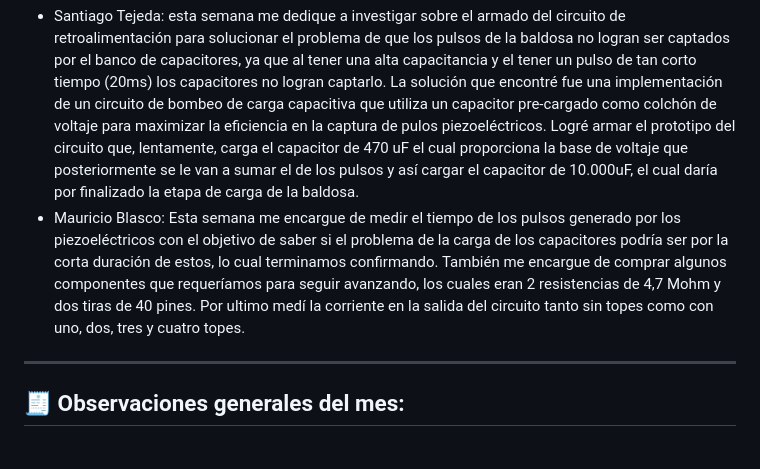
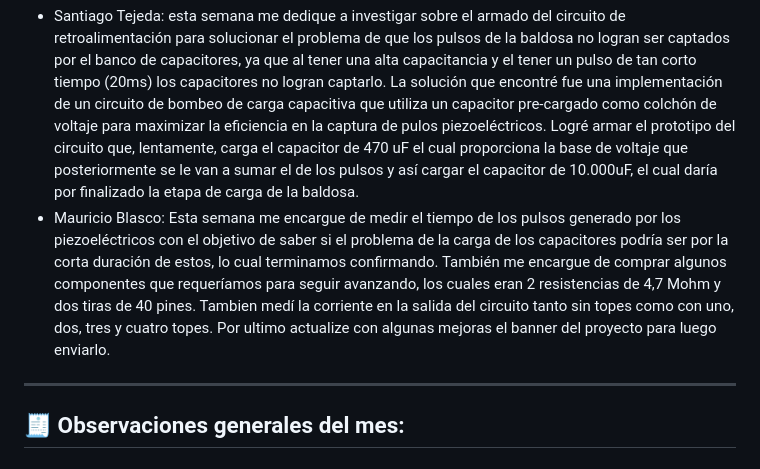
Before and after one commit to impatrq/Pleper, a Markdown page: Documentos Proyecto/Bitácora/Octubre.md, the part around the change. Drawn GitHub-style.

Commit message:
Actualizo semana del 20 al 24

```diff
--- a/Documentos Proyecto/Bitácora/Octubre.md
+++ b/Documentos Proyecto/Bitácora/Octubre.md
@@ -25,7 +25,7 @@
 
 
 -  Santiago Tejeda: esta semana me dedique a investigar sobre el armado del circuito de retroalimentación para solucionar el problema de que los pulsos de la baldosa no logran ser captados por el banco de capacitores, ya que al tener una alta capacitancia y el tener un pulso de tan corto tiempo (20ms) los capacitores no logran captarlo. La solución que encontré fue una implementación de un circuito de bombeo de carga capacitiva que utiliza un capacitor pre-cargado como colchón de voltaje para maximizar la eficiencia en la captura de pulos piezoeléctricos. Logré armar el prototipo del circuito que, lentamente, carga el capacitor de 470 uF el cual proporciona la base de voltaje que posteriormente se le van a sumar el de los pulsos y así cargar el capacitor de 10.000uF, el cual daría por finalizado la etapa de carga de la baldosa.
--  Mauricio Blasco: Esta semana me encargue de medir el tiempo de los pulsos generado por los piezoeléctricos con el objetivo de saber si el problema de la carga de los capacitores podría ser por la corta duración de estos, lo cual terminamos confirmando. También me encargue de comprar algunos componentes que requeríamos para seguir avanzando, los cuales eran 2 resistencias de 4,7 Mohm y dos tiras de 40 pines. Por ultimo medí la corriente en la salida del circuito tanto sin topes como con uno, dos, tres y cuatro topes.
+-  Mauricio Blasco: Esta semana me encargue de medir el tiempo de los pulsos generado por los piezoeléctricos con el objetivo de saber si el problema de la carga de los capacitores podría ser por la corta duración de estos, lo cual terminamos confirmando. También me encargue de comprar algunos componentes que requeríamos para seguir avanzando, los cuales eran 2 resistencias de 4,7 Mohm y dos tiras de 40 pines. Tambien medí la corriente en la salida del circuito tanto sin topes como con uno, dos, tres y cuatro topes. Por ultimo actualize con algunas mejoras el banner del proyecto para luego enviarlo.
 ---
 
 🧾 **Observaciones generales del mes:**
```
